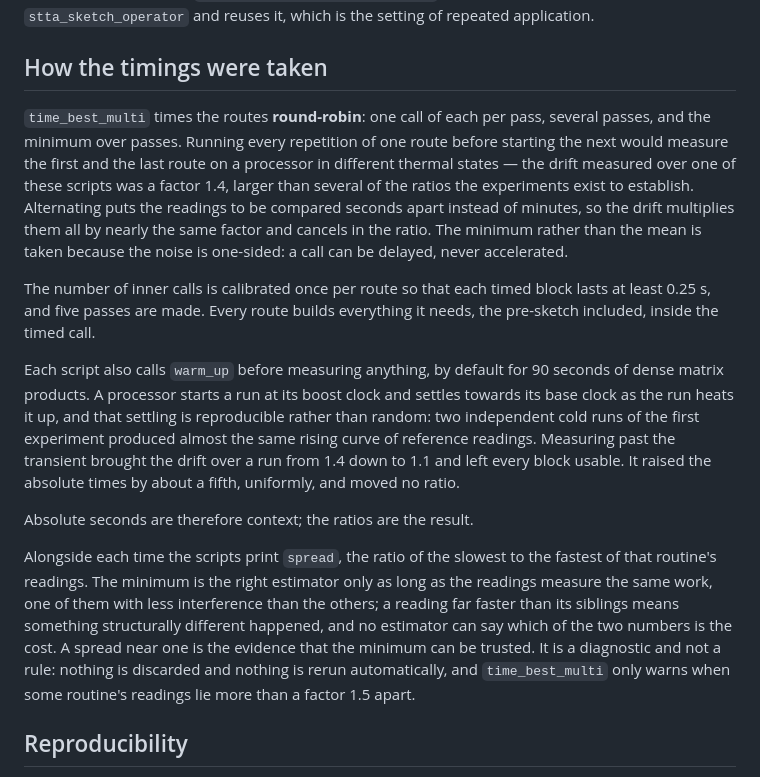
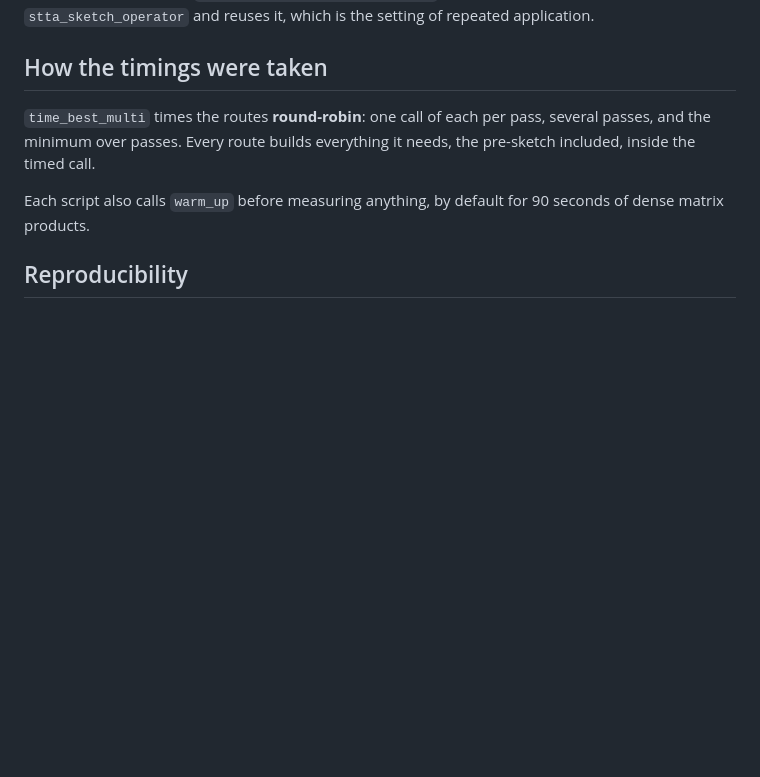
Before and after one commit to alb95/fast-tt-matvec, a Markdown page: README.md, the part around the change. Drawn GitHub-style; blank space fills up the shorter version.

```diff
--- a/README.md
+++ b/README.md
@@ -100,39 +100,13 @@ application.
 ## How the timings were taken
 
 `time_best_multi` times the routes **round-robin**: one call of each per pass,
-several passes, and the minimum over passes. Running every repetition of one
-route before starting the next would measure the first and the last route on a
-processor in different thermal states — the drift measured over one of these
-scripts was a factor 1.4, larger than several of the ratios the experiments
-exist to establish. Alternating puts the readings to be compared seconds apart
-instead of minutes, so the drift multiplies them all by nearly the same factor
-and cancels in the ratio. The minimum rather than the mean is taken because the
-noise is one-sided: a call can be delayed, never accelerated.
-
-The number of inner calls is calibrated once per route so that each timed block
-lasts at least 0.25 s, and five passes are made. Every route builds everything
+several passes, and the minimum over passes.
+Every route builds everything
 it needs, the pre-sketch included, inside the timed call.
 
 Each script also calls `warm_up` before measuring anything, by default for 90
-seconds of dense matrix products. A processor starts a run at its boost clock
-and settles towards its base clock as the run heats it up, and that settling is
-reproducible rather than random: two independent cold runs of the first
-experiment produced almost the same rising curve of reference readings.
-Measuring past the transient brought the drift over a run from 1.4 down to 1.1
-and left every block usable. It raised the absolute times by about a fifth,
-uniformly, and moved no ratio.
+seconds of dense matrix products.
 
-Absolute seconds are therefore context; the ratios are the result.
-
-Alongside each time the scripts print `spread`, the ratio of the slowest to
-the fastest of that routine's readings. The minimum is the right estimator
-only as long as the readings measure the same work, one of them with less
-interference than the others; a reading far faster than its siblings means
-something structurally different happened, and no estimator can say which of
-the two numbers is the cost. A spread near one is the evidence that the
-minimum can be trusted. It is a diagnostic and not a rule: nothing is
-discarded and nothing is rerun automatically, and `time_best_multi` only warns
-when some routine's readings lie more than a factor 1.5 apart.
 
 ## Reproducibility
 
```
